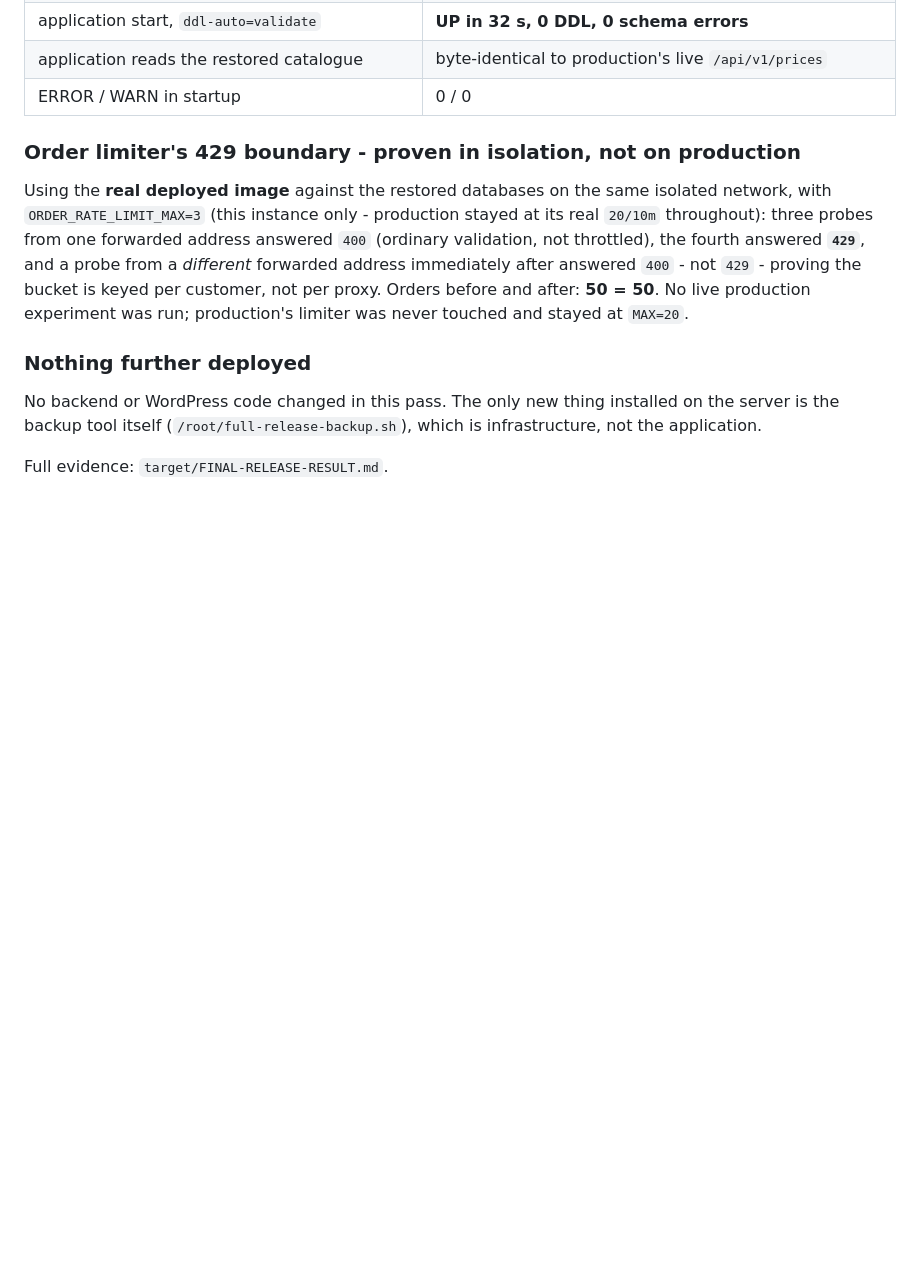
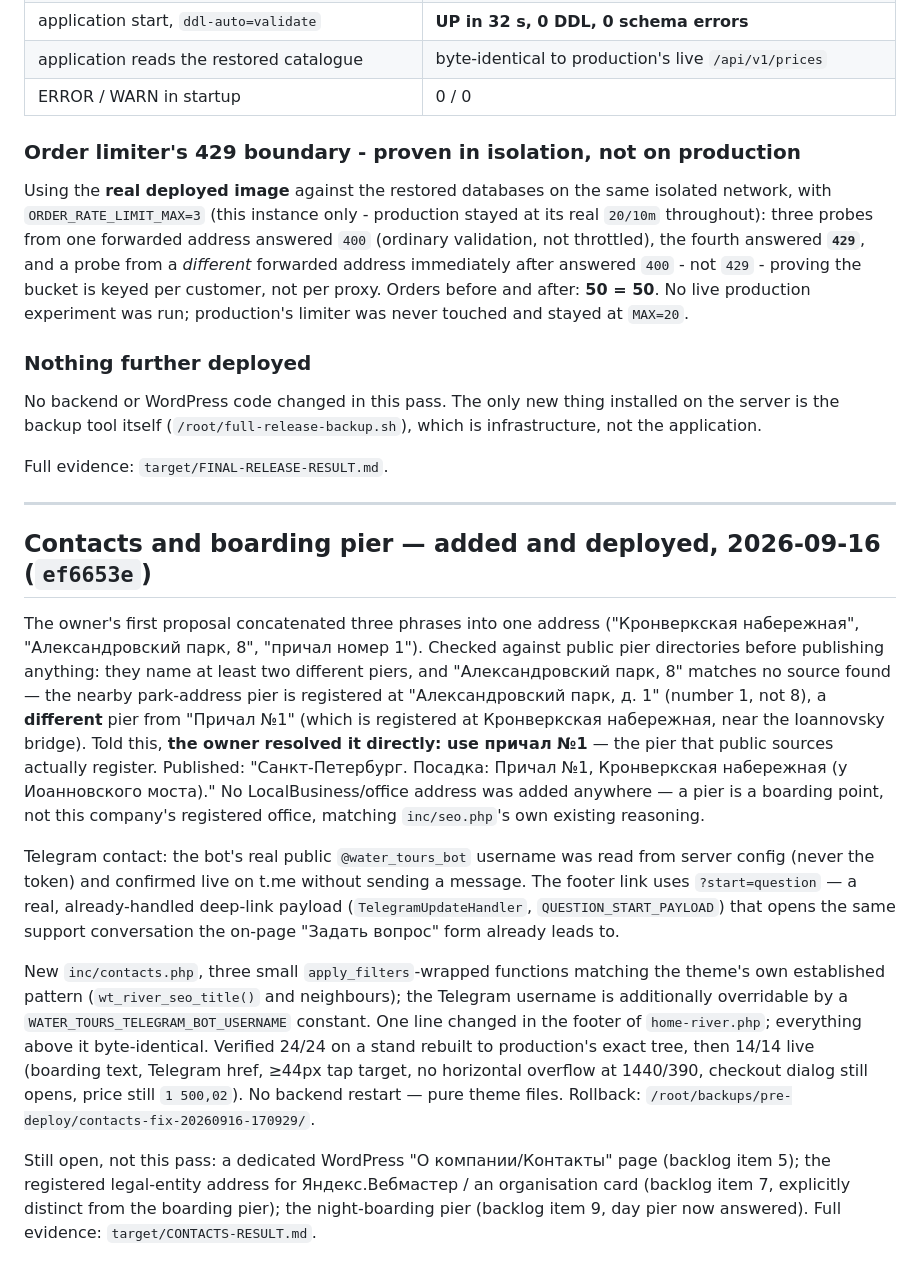
Before and after one commit to Alexjuzz/water-tours, a Markdown page: docs/AI-CURRENT-STATE.md, the part around the change. Drawn GitHub-style; blank space fills up the shorter version.

Commit message:
docs: record the contacts/boarding-pier fix and reconcile the backlog
docs/AI-CURRENT-STATE.md gets a new section for ef6653e: what the owner's first three-phrase
address turned out to be (two different piers, one unconfirmed house number), what the owner
decided once shown that, and what was actually verified before and after deploy. Left explicit
which adjacent questions this does NOT answer - a dedicated contacts page, the registered legal
address, the night pier - so nothing here reads as more settled than it is.

ops/seo/BACKLOG.md gets one row in "Сделано" for the same fix, and question 9 (night boarding
pier) is annotated rather than closed: the day pier is now answered, the night one is not.

Co-Authored-By: Claude Opus 5 <noreply@anthropic.com>

```diff
--- a/docs/AI-CURRENT-STATE.md
+++ b/docs/AI-CURRENT-STATE.md
@@ -699,3 +699,37 @@ the backup tool itself (`/root/full-release-backup.sh`), which is infrastructure
 application.
 
 Full evidence: `target/FINAL-RELEASE-RESULT.md`.
+
+---
+
+## Contacts and boarding pier — added and deployed, 2026-09-16 (`ef6653e`)
+
+The owner's first proposal concatenated three phrases into one address
+("Кронверкская набережная", "Александровский парк, 8", "причал номер 1"). Checked against public
+pier directories before publishing anything: they name at least two different piers, and
+"Александровский парк, 8" matches no source found — the nearby park-address pier is registered
+at "Александровский парк, д. 1" (number 1, not 8), a **different** pier from "Причал №1" (which
+is registered at Кронверкская набережная, near the Ioannovsky bridge). Told this, **the owner
+resolved it directly: use причал №1** — the pier that public sources actually register. Published:
+"Санкт-Петербург. Посадка: Причал №1, Кронверкская набережная (у Иоанновского моста)." No
+LocalBusiness/office address was added anywhere — a pier is a boarding point, not this company's
+registered office, matching `inc/seo.php`'s own existing reasoning.
+
+Telegram contact: the bot's real public `@water_tours_bot` username was read from server config
+(never the token) and confirmed live on t.me without sending a message. The footer link uses
+`?start=question` — a real, already-handled deep-link payload (`TelegramUpdateHandler`,
+`QUESTION_START_PAYLOAD`) that opens the same support conversation the on-page "Задать вопрос"
+form already leads to.
+
+New `inc/contacts.php`, three small `apply_filters`-wrapped functions matching the theme's own
+established pattern (`wt_river_seo_title()` and neighbours); the Telegram username is additionally
+overridable by a `WATER_TOURS_TELEGRAM_BOT_USERNAME` constant. One line changed in the footer of
+`home-river.php`; everything above it byte-identical. Verified 24/24 on a stand rebuilt to
+production's exact tree, then 14/14 live (boarding text, Telegram href, ≥44px tap target, no
+horizontal overflow at 1440/390, checkout dialog still opens, price still `1 500,02`). No backend
+restart — pure theme files. Rollback: `/root/backups/pre-deploy/contacts-fix-20260916-170929/`.
+
+Still open, not this pass: a dedicated WordPress "О компании/Контакты" page (backlog item 5); the
+registered legal-entity address for Яндекс.Вебмастер / an organisation card (backlog item 7,
+explicitly distinct from the boarding pier); the night-boarding pier (backlog item 9, day pier now
+answered). Full evidence: `target/CONTACTS-RESULT.md`.
```
Also changed, not shown: ops/seo/BACKLOG.md (+3 -1 lines).
